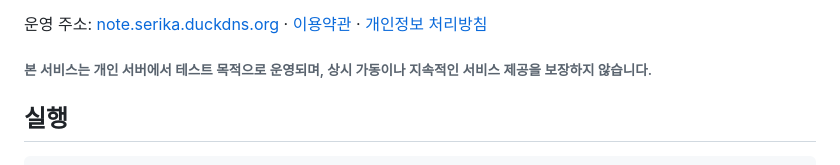
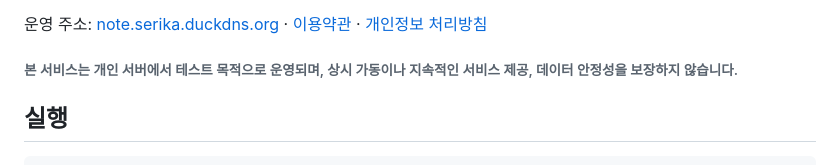
Before and after one commit to spacehamster0429/chrononote, a Markdown page: README.md, the part around the change. GitHub-like rendering.

Commit message:
Update README to specify data stability disclaimer
Clarify that the service does not guarantee data stability.

```diff
--- a/README.md
+++ b/README.md
@@ -3,7 +3,7 @@
 Markdown/Git 원본 중심의 하이브리드 메모 서비스 MVP입니다. 설계서의 핵심 흐름을 Node 내장 HTTP 서버와 `better-sqlite3` 기반 저장 계층으로 구현했습니다.
 
 운영 주소: [note.serika.duckdns.org](https://note.serika.duckdns.org) · [이용약관](https://note.serika.duckdns.org/terms/) · [개인정보 처리방침](https://note.serika.duckdns.org/privacy/)
-###### 본 서비스는 개인 서버에서 테스트 목적으로 운영되며, 상시 가동이나 지속적인 서비스 제공을 보장하지 않습니다.
+###### 본 서비스는 개인 서버에서 테스트 목적으로 운영되며, 상시 가동이나 지속적인 서비스 제공, 데이터 안정성을 보장하지 않습니다.
 
 ## 실행
 
```
